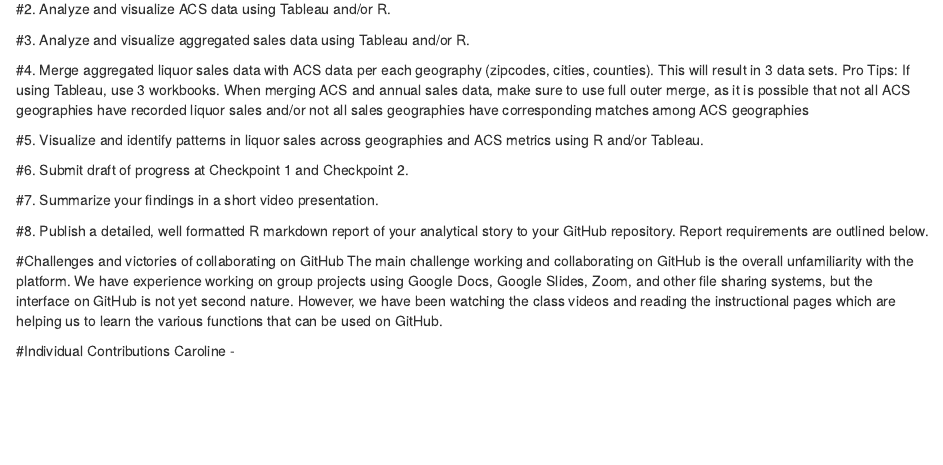
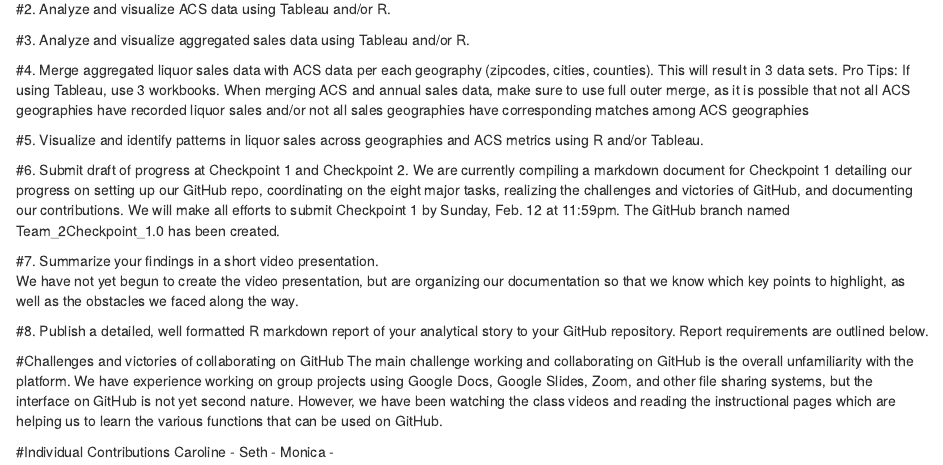
Before and after one commit to cjenks40/Team_2Checkpoint_1.0, an R Markdown document (Team_2Checkpoint1.0.Rmd): the page in a window 1100 px wide, from 370 px down. Rendered offline with R 4.5, knitr and Pandoc, with nearby package versions.

Commit message:
Add files via upload

```diff
--- a/Team_2Checkpoint1.0.Rmd
+++ b/Team_2Checkpoint1.0.Rmd
@@ -38,10 +38,12 @@ using R and/or Tableau.
 
 
   #6. Submit draft of progress at Checkpoint 1 and Checkpoint 2.
+  We are currently compiling a markdown document for Checkpoint 1 detailing our progress on setting up our GitHub repo, coordinating on the eight major tasks, realizing the challenges and victories of GitHub, and documenting our contributions. We will make all efforts to submit Checkpoint 1 by Sunday, Feb. 12 at 11:59pm. The GitHub branch named Team_2Checkpoint_1.0 has been created.
+
 
 
   #7. Summarize your findings in a short video presentation.
-
+ We have not yet begun to create the video presentation, but are organizing our documentation so that we know which key points to highlight, as well as the obstacles we faced along the way.
 
   #8. Publish a detailed, well formatted R markdown report of your analytical story to your GitHub repository. Report requirements are outlined below.
 
@@ -50,3 +52,5 @@ The main challenge working and collaborating on GitHub is the overall unfamiliar
 
 #Individual Contributions
 Caroline -
+Seth -
+Monica -
```
